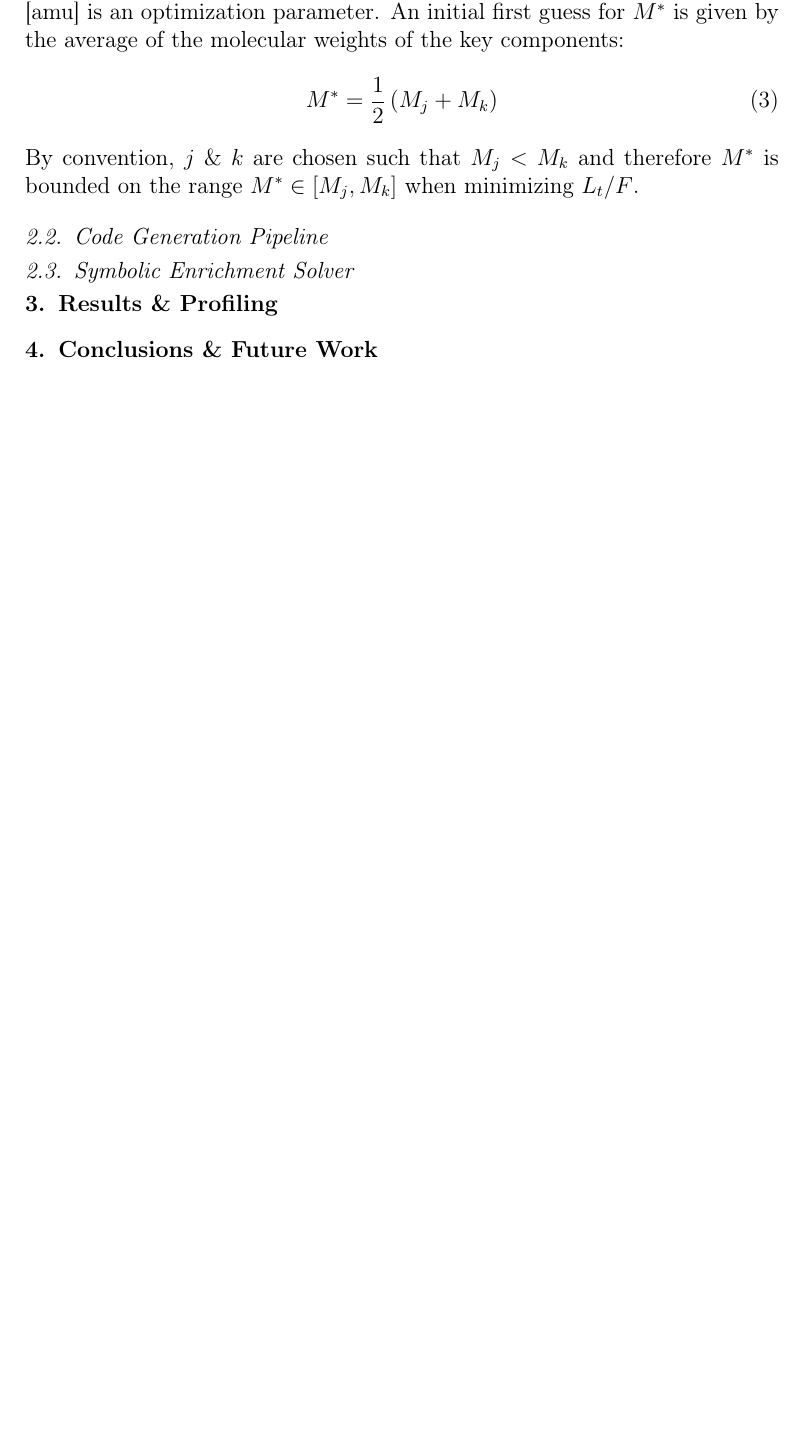
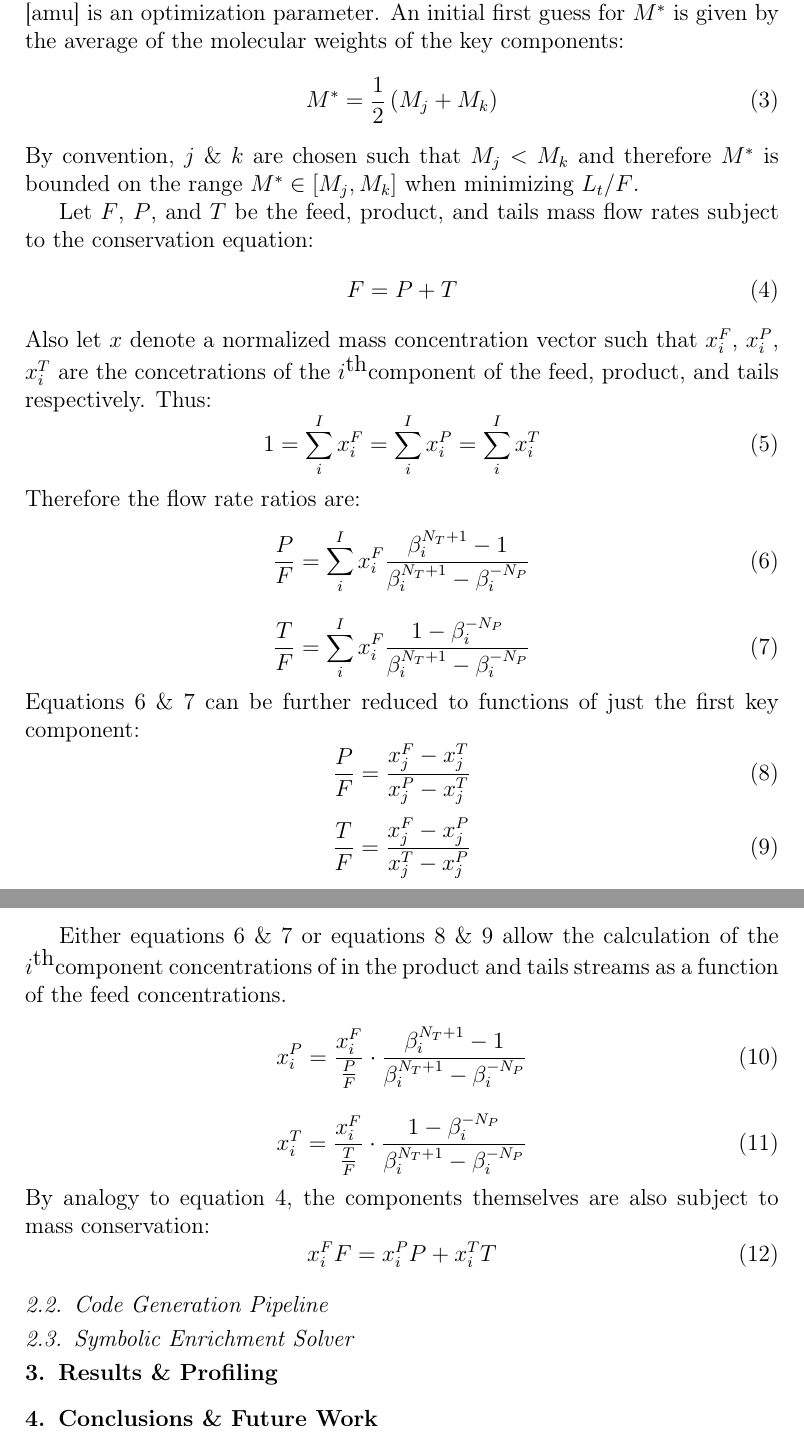
Before and after one commit to scopatz/sme_paper, a LaTeX paper (scopatz_sme.tex): part of page 3 of 3 before the commit and two parts of pages 3 and 4 of 4 after it, the two joined at a grey line, cut so that both start at the same text, the shorter picture padded with empty space. Compiled offline with pdfLaTeX.

Commit message:
Have much of the terminology down.

```diff
--- a/scopatz_sme.tex
+++ b/scopatz_sme.tex
@@ -137,6 +137,58 @@ M^* = \frac{1}{2}\left(M_j + M_k\right)
 By convention, $j$ \& $k$ are chosen such that $M_j < M_k$ and
 therefore $M^*$ is bounded on the range $M^*\in[M_j,M_k]$ when minimizing $L_t/F$.
 
+Let $F$, $P$, and $T$ be the feed, product, and tails mass flow rates subject to
+the conservation equation:
+\begin{equation}
+F = P + T
+\label{total-flow-constraint}
+\end{equation}
+Also let $x$ denote a normalized mass concentration vector such that $x_i^F$,
+$x_i^P$, $x_i^T$ are the concetrations of the \ith component of the feed, product,
+and tails respectively.  Thus:
+\begin{equation}
+1 = \sum_i^I x_i^F = \sum_i^I x_i^P = \sum_i^I x_i^T
+\end{equation}
+Therefore the flow rate ratios are:
+\begin{equation}
+\frac{P}{F} = \sum_i^I x_i^F\frac{\beta_i^{N_T+1} - 1}
+                                 {\beta_i^{N_T+1} - \beta_i^{-N_P}}
+\label{ppf-full}
+\end{equation}
+\begin{equation}
+\frac{T}{F} = \sum_i^I x_i^F\frac{1 - \beta_i^{-N_P}}
+                                 {\beta_i^{N_T+1} - \beta_i^{-N_P}}
+\label{tpf-full}
+\end{equation}
+Equations \ref{ppf-full} \&  \ref{tpf-full} can be further reduced to functions
+of just the first key component:
+\begin{equation}
+\frac{P}{F} = \frac{x_j^F - x_j^T}{x_j^P - x_j^T}
+\label{ppf-key}
+\end{equation}
+\begin{equation}
+\frac{T}{F} = \frac{x_j^F - x_j^P}{x_j^T - x_j^P}
+\label{tpf-key}
+\end{equation}
+
+Either equations \ref{ppf-full} \& \ref{tpf-full} or equations \ref{ppf-key} \&
+\ref{tpf-key} allow the calculation of the \ith component concentrations of in the
+product and tails streams as a function of the feed concentrations.
+\begin{equation}
+x_i^P = \frac{x_i^F}{\frac{P}{F}}\cdot\frac{\beta_i^{N_T+1} - 1}
+                                           {\beta_i^{N_T+1} - \beta_i^{-N_P}}
+\end{equation}
+\begin{equation}
+x_i^T = \frac{x_i^F}{\frac{T}{F}}\cdot\frac{1 - \beta_i^{-N_P}}
+                                           {\beta_i^{N_T+1} - \beta_i^{-N_P}}
+\end{equation}
+By analogy to equation \ref{total-flow-constraint}, the components themselves are
+also subject to mass conservation:
+\begin{equation}
+x_i^FF = x_i^PP + x_i^TT
+\label{comp-flow-constraint}
+\end{equation}
+
 
 \subsection{Code Generation Pipeline}
 \label{sec:codegen}
```
Also changed, not shown: scopatz_sme.tex (6 more changed lines).
